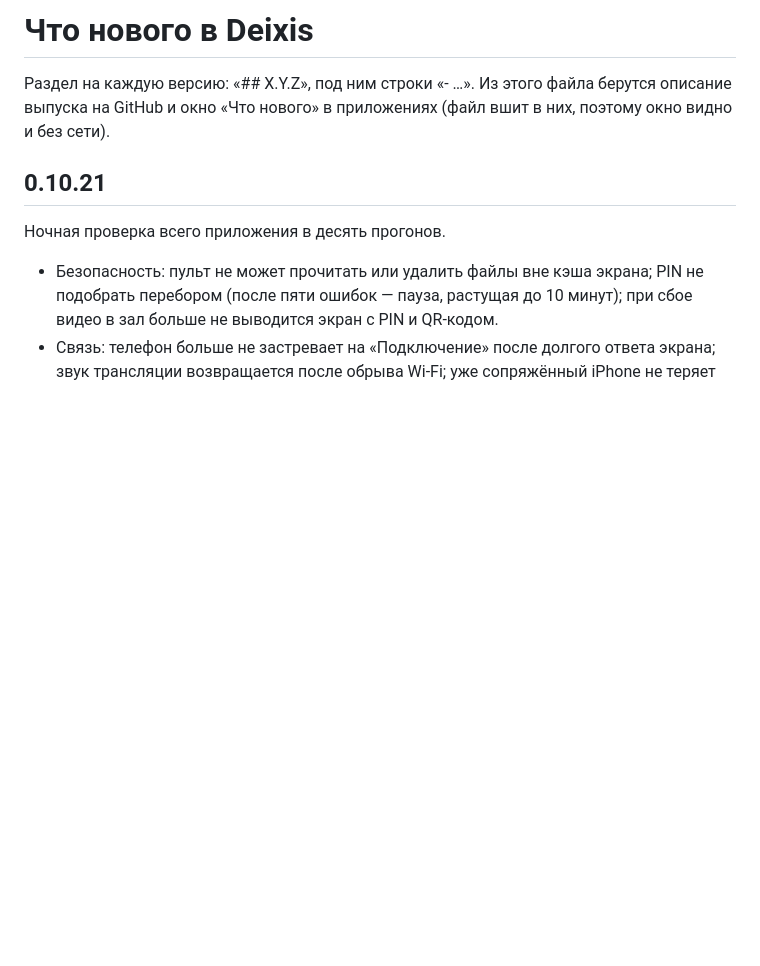
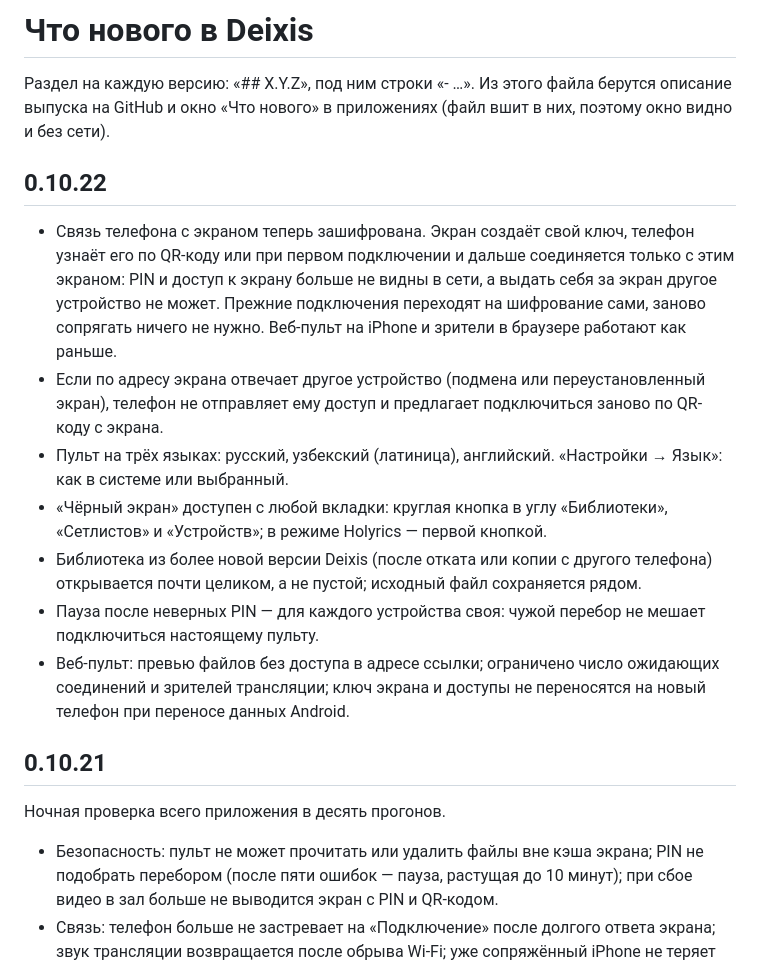
Before and after one commit to veracerkof-debug/deixis-app, a Markdown page: CHANGELOG.md, the part around the change. Drawn GitHub-style; blank space fills up the shorter version.

```diff
--- a/CHANGELOG.md
+++ b/CHANGELOG.md
@@ -2,6 +2,15 @@
 
 Раздел на каждую версию: «## X.Y.Z», под ним строки «- …». Из этого файла берутся описание выпуска
 на GitHub и окно «Что нового» в приложениях (файл вшит в них, поэтому окно видно и без сети).
+
+## 0.10.22
+- Связь телефона с экраном теперь зашифрована. Экран создаёт свой ключ, телефон узнаёт его по QR-коду или при первом подключении и дальше соединяется только с этим экраном: PIN и доступ к экрану больше не видны в сети, а выдать себя за экран другое устройство не может. Прежние подключения переходят на шифрование сами, заново сопрягать ничего не нужно. Веб-пульт на iPhone и зрители в браузере работают как раньше.
+- Если по адресу экрана отвечает другое устройство (подмена или переустановленный экран), телефон не отправляет ему доступ и предлагает подключиться заново по QR-коду с экрана.
+- Пульт на трёх языках: русский, узбекский (латиница), английский. «Настройки → Язык»: как в системе или выбранный.
+- «Чёрный экран» доступен с любой вкладки: круглая кнопка в углу «Библиотеки», «Сетлистов» и «Устройств»; в режиме Holyrics — первой кнопкой.
+- Библиотека из более новой версии Deixis (после отката или копии с другого телефона) открывается почти целиком, а не пустой; исходный файл сохраняется рядом.
+- Пауза после неверных PIN — для каждого устройства своя: чужой перебор не мешает подключиться настоящему пульту.
+- Веб-пульт: превью файлов без доступа в адресе ссылки; ограничено число ожидающих соединений и зрителей трансляции; ключ экрана и доступы не переносятся на новый телефон при переносе данных Android.
 
 ## 0.10.21
 Ночная проверка всего приложения в десять прогонов.
```
Also changed, not shown: docs/audit/REPORT.md (+9 -0 lines).
